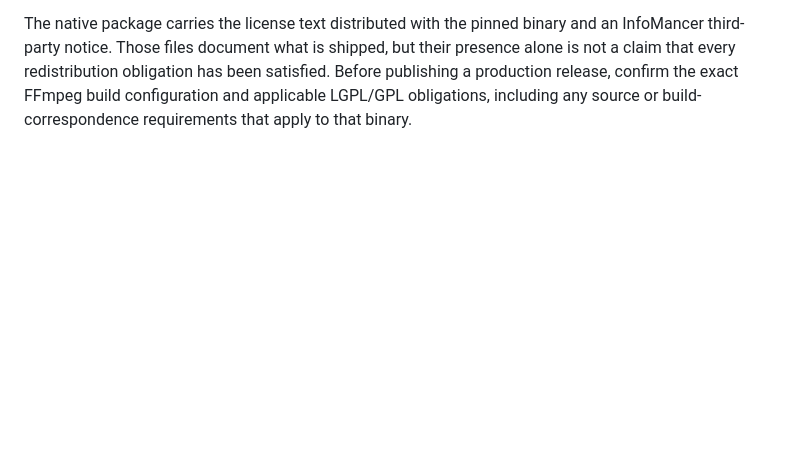
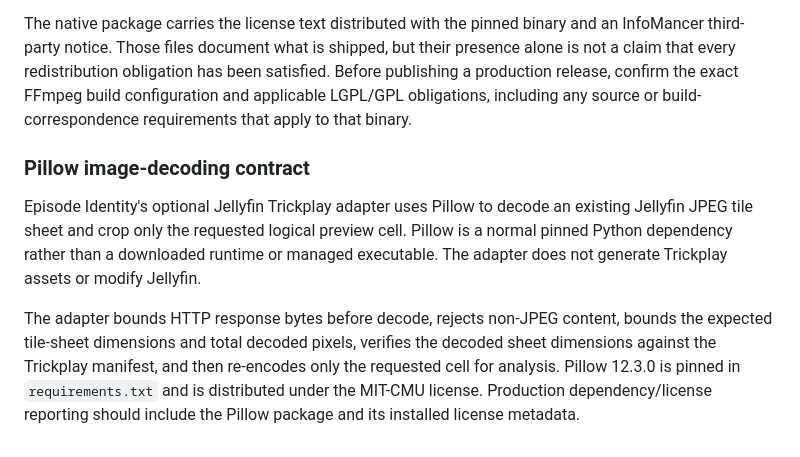
Before and after one commit to chandler-sol/InfoMancer, a Markdown page: docs/PACKAGING.md, the part around the change. Drawn GitHub-style; blank space fills up the shorter version.

Commit message:
Document Pillow Trickplay packaging contract

```diff
--- a/docs/PACKAGING.md
+++ b/docs/PACKAGING.md
@@ -190,3 +190,19 @@ their presence alone is not a claim that every redistribution obligation has
 been satisfied. Before publishing a production release, confirm the exact
 FFmpeg build configuration and applicable LGPL/GPL obligations, including any
 source or build-correspondence requirements that apply to that binary.
+
+
+### Pillow image-decoding contract
+
+Episode Identity's optional Jellyfin Trickplay adapter uses Pillow to decode an
+existing Jellyfin JPEG tile sheet and crop only the requested logical preview
+cell. Pillow is a normal pinned Python dependency rather than a downloaded
+runtime or managed executable. The adapter does not generate Trickplay assets or
+modify Jellyfin.
+
+The adapter bounds HTTP response bytes before decode, rejects non-JPEG content,
+bounds the expected tile-sheet dimensions and total decoded pixels, verifies the
+decoded sheet dimensions against the Trickplay manifest, and then re-encodes only
+the requested cell for analysis. Pillow 12.3.0 is pinned in `requirements.txt`
+and is distributed under the MIT-CMU license. Production dependency/license
+reporting should include the Pillow package and its installed license metadata.
```
